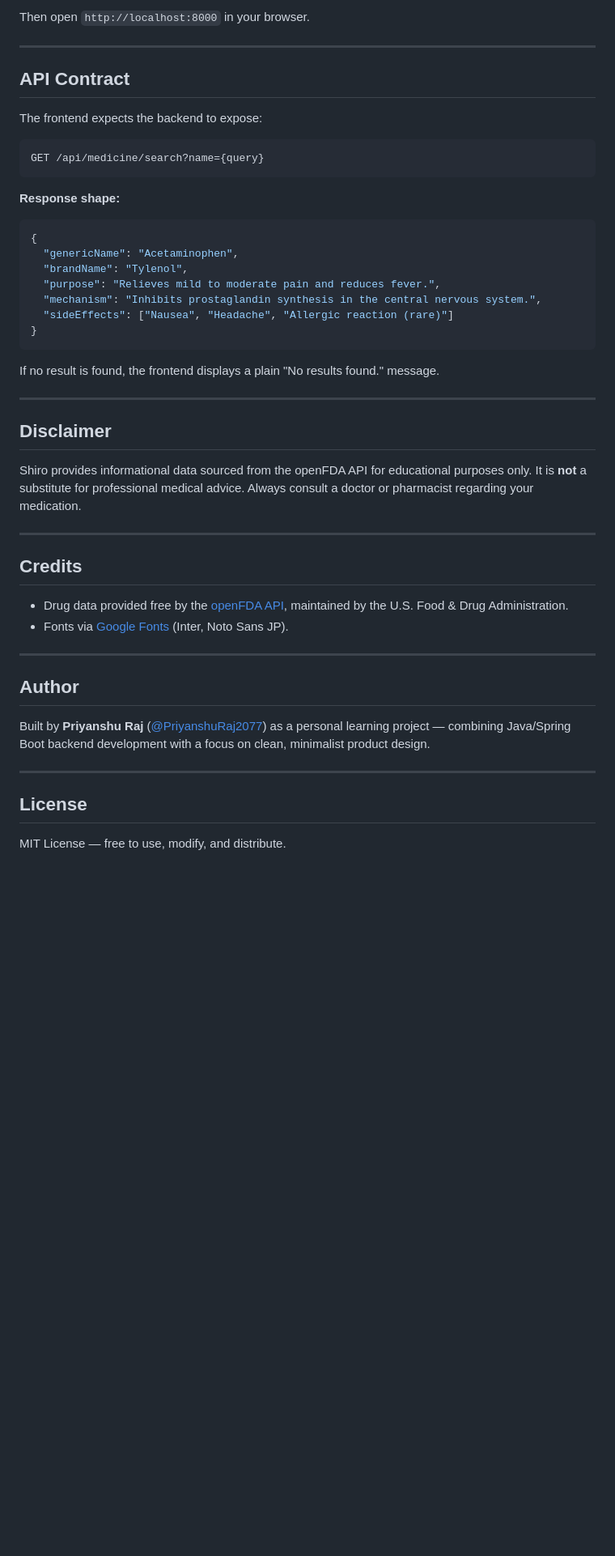
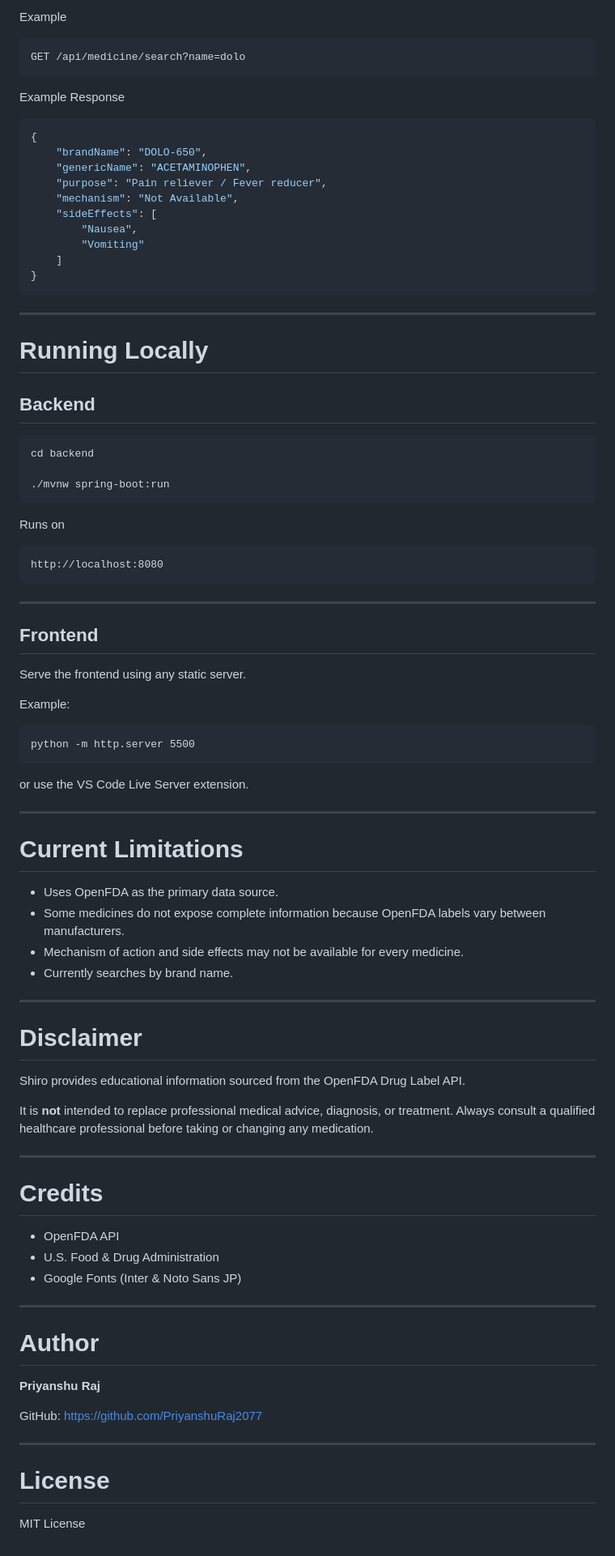
Before and after one commit to PriyanshuRaj2077/Shiro, a Markdown page: README.md, the part around one of its changes. Shown at 81% size. Drawn GitHub-style; blank space fills up the shorter version.

````diff
--- a/README.md
+++ b/README.md
@@ -88,51 +175,94 @@ python -m http.server 8000
 ```
 
-Then open `http://localhost:8000` in your browser.
+Example
+
+```
+GET /api/medicine/search?name=dolo
+```
+
+Example Response
+
+```json
+{
+    "brandName": "DOLO-650",
+    "genericName": "ACETAMINOPHEN",
+    "purpose": "Pain reliever / Fever reducer",
+    "mechanism": "Not Available",
+    "sideEffects": [
+        "Nausea",
+        "Vomiting"
+    ]
+}
+```
 
 ---
 
-## API Contract
+# Running Locally
 
-The frontend expects the backend to expose:
+## Backend
 
 ```
-GET /api/medicine/search?name={query}
+cd backend
+
+./mvnw spring-boot:run
 ```
 
-**Response shape:**
-```json
-{
-  "genericName": "Acetaminophen",
-  "brandName": "Tylenol",
-  "purpose": "Relieves mild to moderate pain and reduces fever.",
-  "mechanism": "Inhibits prostaglandin synthesis in the central nervous system.",
-  "sideEffects": ["Nausea", "Headache", "Allergic reaction (rare)"]
-}
+Runs on
+
 ```
-
-If no result is found, the frontend displays a plain "No results found." message.
+http://localhost:8080
+```
 
 ---
 
-## Disclaimer
+## Frontend
 
-Shiro provides informational data sourced from the openFDA API for educational purposes only. It is **not** a substitute for professional medical advice. Always consult a doctor or pharmacist regarding your medication.
+Serve the frontend using any static server.
+
+Example:
+
+```
+python -m http.server 5500
+```
+
+or use the VS Code Live Server extension.
 
 ---
 
-## Credits
+# Current Limitations
 
-- Drug data provided free by the [openFDA API](https://open.fda.gov/), maintained by the U.S. Food & Drug Administration.
-- Fonts via [Google Fonts](https://fonts.google.com/) (Inter, Noto Sans JP).
+- Uses OpenFDA as the primary data source.
+- Some medicines do not expose complete information because OpenFDA labels vary between manufacturers.
+- Mechanism of action and side effects may not be available for every medicine.
+- Currently searches by brand name.
 
 ---
 
-## Author
+# Disclaimer
 
-Built by **Priyanshu Raj** ([@PriyanshuRaj2077](https://github.com/PriyanshuRaj2077)) as a personal learning project — combining Java/Spring Boot backend development with a focus on clean, minimalist product design.
+Shiro provides educational information sourced from the OpenFDA Drug Label API.
+
+It is **not** intended to replace professional medical advice, diagnosis, or treatment. Always consult a qualified healthcare professional before taking or changing any medication.
 
 ---
 
-## License
+# Credits
 
-MIT License — free to use, modify, and distribute.
+- OpenFDA API
+- U.S. Food & Drug Administration
+- Google Fonts (Inter & Noto Sans JP)
+
+---
+
+# Author
+
+**Priyanshu Raj**
+
+GitHub:
+https://github.com/PriyanshuRaj2077
+
+---
+
+# License
+
+MIT License
````
Also changed, not shown: other parts of README.md (+132 -45 lines).
